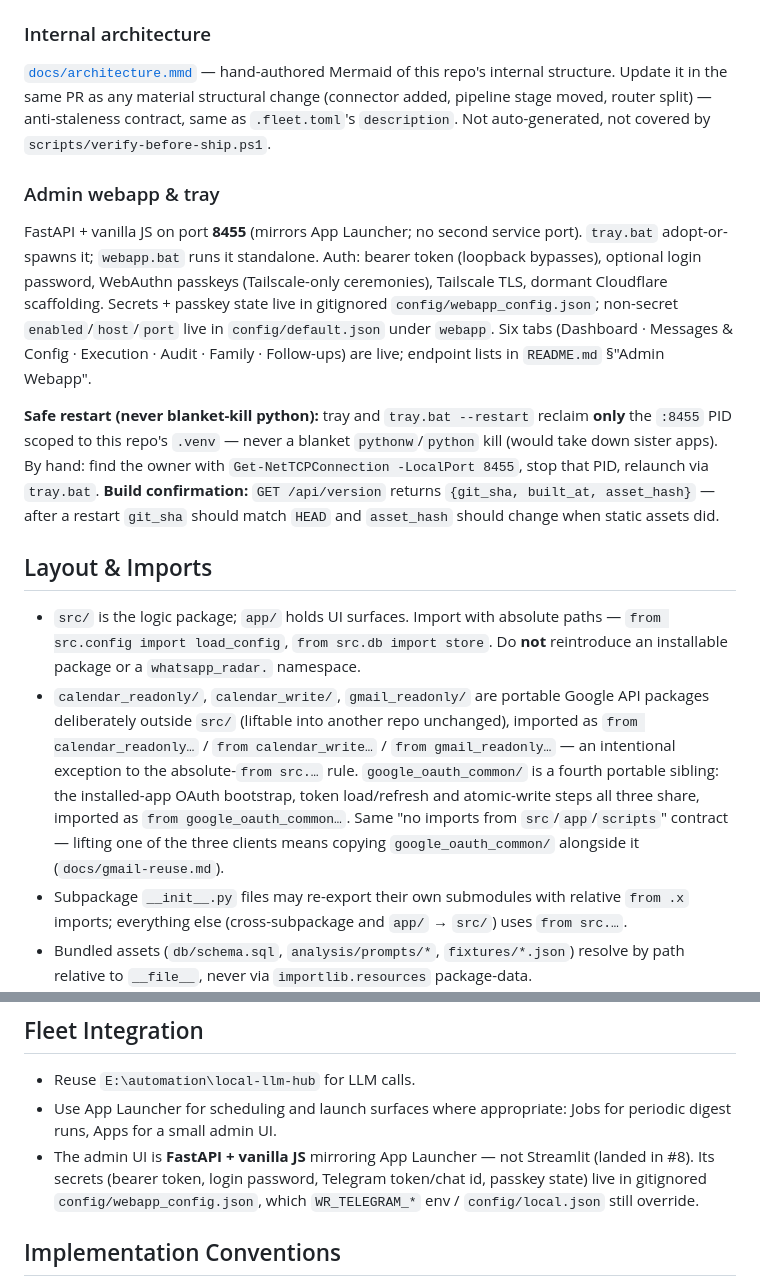
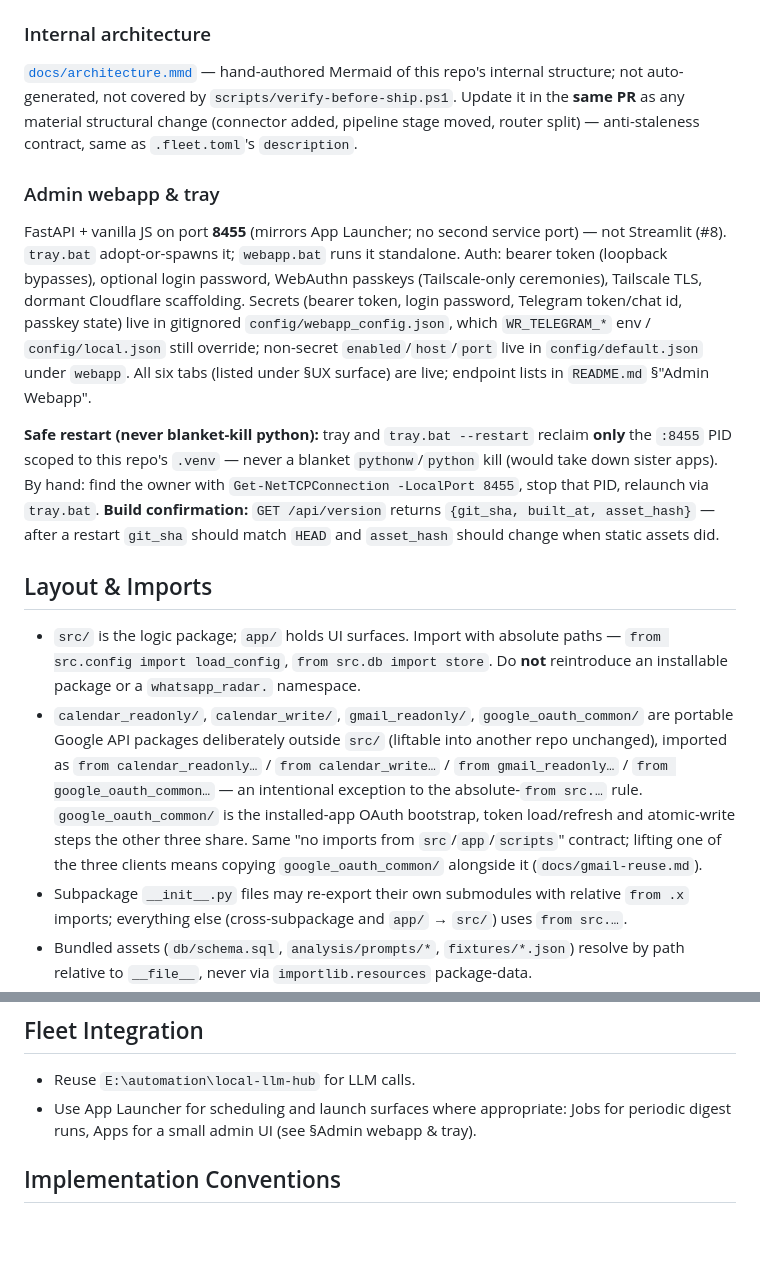
Before and after one commit to ferraroroberto/whatsapp-radar, a Markdown page: CLAUDE.md, 2 parts joined by grey strips. Rendered like a GitHub page; blank space fills up the shorter version.

Commit message:
chore: de-duplicate CLAUDE.md, single-home webapp secrets
- Webapp secrets + their override chain were stated twice (Admin webapp &
  tray and Fleet Integration); a split home is a staleness hazard — update
  one, forget the other. Now single-homed under Admin webapp & tray.
- Tab list was enumerated twice; the UX-surface gate block is the canonical
  copy, so the prose now points at it.
- Merged google_oauth_common into the portable-packages bullet instead of
  appending it as a fourth-sibling afterthought.
- Every directive, path, command, port and threshold preserved; the
  machine-parsed UX-surface block is byte-identical.

```diff
--- a/CLAUDE.md
+++ b/CLAUDE.md
@@ -50,18 +50,18 @@ Run the CLI with `python launcher.py <command>`, `python -m app.cli.main <comman
 
 ### Internal architecture
 
-[`docs/architecture.mmd`](docs/architecture.mmd) — hand-authored Mermaid of this repo's internal structure. Update it in the same PR as any material structural change (connector added, pipeline stage moved, router split) — anti-staleness contract, same as `.fleet.toml`'s `description`. Not auto-generated, not covered by `scripts/verify-before-ship.ps1`.
+[`docs/architecture.mmd`](docs/architecture.mmd) — hand-authored Mermaid of this repo's internal structure; not auto-generated, not covered by `scripts/verify-before-ship.ps1`. Update it in the **same PR** as any material structural change (connector added, pipeline stage moved, router split) — anti-staleness contract, same as `.fleet.toml`'s `description`.
 
 ### Admin webapp & tray
 
-FastAPI + vanilla JS on port **8455** (mirrors App Launcher; no second service port). `tray.bat` adopt-or-spawns it; `webapp.bat` runs it standalone. Auth: bearer token (loopback bypasses), optional login password, WebAuthn passkeys (Tailscale-only ceremonies), Tailscale TLS, dormant Cloudflare scaffolding. Secrets + passkey state live in gitignored `config/webapp_config.json`; non-secret `enabled`/`host`/`port` live in `config/default.json` under `webapp`. Six tabs (Dashboard · Messages & Config · Execution · Audit · Family · Follow-ups) are live; endpoint lists in `README.md` §"Admin Webapp".
+FastAPI + vanilla JS on port **8455** (mirrors App Launcher; no second service port) — not Streamlit (#8). `tray.bat` adopt-or-spawns it; `webapp.bat` runs it standalone. Auth: bearer token (loopback bypasses), optional login password, WebAuthn passkeys (Tailscale-only ceremonies), Tailscale TLS, dormant Cloudflare scaffolding. Secrets (bearer token, login password, Telegram token/chat id, passkey state) live in gitignored `config/webapp_config.json`, which `WR_TELEGRAM_*` env / `config/local.json` still override; non-secret `enabled`/`host`/`port` live in `config/default.json` under `webapp`. All six tabs (listed under §UX surface) are live; endpoint lists in `README.md` §"Admin Webapp".
 
 **Safe restart (never blanket-kill python):** tray and `tray.bat --restart` reclaim **only** the `:8455` PID scoped to this repo's `.venv` — never a blanket `pythonw`/`python` kill (would take down sister apps). By hand: find the owner with `Get-NetTCPConnection -LocalPort 8455`, stop that PID, relaunch via `tray.bat`. **Build confirmation:** `GET /api/version` returns `{git_sha, built_at, asset_hash}` — after a restart `git_sha` should match `HEAD` and `asset_hash` should change when static assets did.
 
 ## Layout & Imports
 
 - `src/` is the logic package; `app/` holds UI surfaces. Import with absolute paths — `from src.config import load_config`, `from src.db import store`. Do **not** reintroduce an installable package or a `whatsapp_radar.` namespace.
-- `calendar_readonly/`, `calendar_write/`, `gmail_readonly/` are portable Google API packages deliberately outside `src/` (liftable into another repo unchanged), imported as `from calendar_readonly…` / `from calendar_write…` / `from gmail_readonly…` — an intentional exception to the absolute-`from src.…` rule. `google_oauth_common/` is a fourth portable sibling: the installed-app OAuth bootstrap, token load/refresh and atomic-write steps all three share, imported as `from google_oauth_common…`. Same "no imports from `src`/`app`/`scripts`" contract — lifting one of the three clients means copying `google_oauth_common/` alongside it (`docs/gmail-reuse.md`).
+- `calendar_readonly/`, `calendar_write/`, `gmail_readonly/`, `google_oauth_common/` are portable Google API packages deliberately outside `src/` (liftable into another repo unchanged), imported as `from calendar_readonly…` / `from calendar_write…` / `from gmail_readonly…` / `from google_oauth_common…` — an intentional exception to the absolute-`from src.…` rule. `google_oauth_common/` is the installed-app OAuth bootstrap, token load/refresh and atomic-write steps the other three share. Same "no imports from `src`/`app`/`scripts`" contract; lifting one of the three clients means copying `google_oauth_common/` alongside it (`docs/gmail-reuse.md`).
 - Subpackage `__init__.py` files may re-export their own submodules with relative `from .x` imports; everything else (cross-subpackage and `app/` → `src/`) uses `from src.…`.
 - Bundled assets (`db/schema.sql`, `analysis/prompts/*`, `fixtures/*.json`) resolve by path relative to `__file__`, never via `importlib.resources` package-data.
 - Out-of-tree script importing `src.*`/`app.*` → global PYTHONPATH gotcha applies (`$env:PYTHONPATH = (Get-Location).Path;` before `& .\.venv\Scripts\python.exe <path>`, or prefer `-m <module>` from repo root if it can live in-tree).
@@ -84,8 +84,7 @@ FastAPI + vanilla JS on port **8455** (mirrors App Launcher; no second service p
 ## Fleet Integration
 
 - Reuse `E:\automation\local-llm-hub` for LLM calls.
-- Use App Launcher for scheduling and launch surfaces where appropriate: Jobs for periodic digest runs, Apps for a small admin UI.
-- The admin UI is **FastAPI + vanilla JS** mirroring App Launcher — not Streamlit (landed in #8). Its secrets (bearer token, login password, Telegram token/chat id, passkey state) live in gitignored `config/webapp_config.json`, which `WR_TELEGRAM_*` env / `config/local.json` still override.
+- Use App Launcher for scheduling and launch surfaces where appropriate: Jobs for periodic digest runs, Apps for a small admin UI (see §Admin webapp & tray).
 
 ## Implementation Conventions
 
```
Also changed, not shown: other parts of CLAUDE.md (+1 -1 lines).
